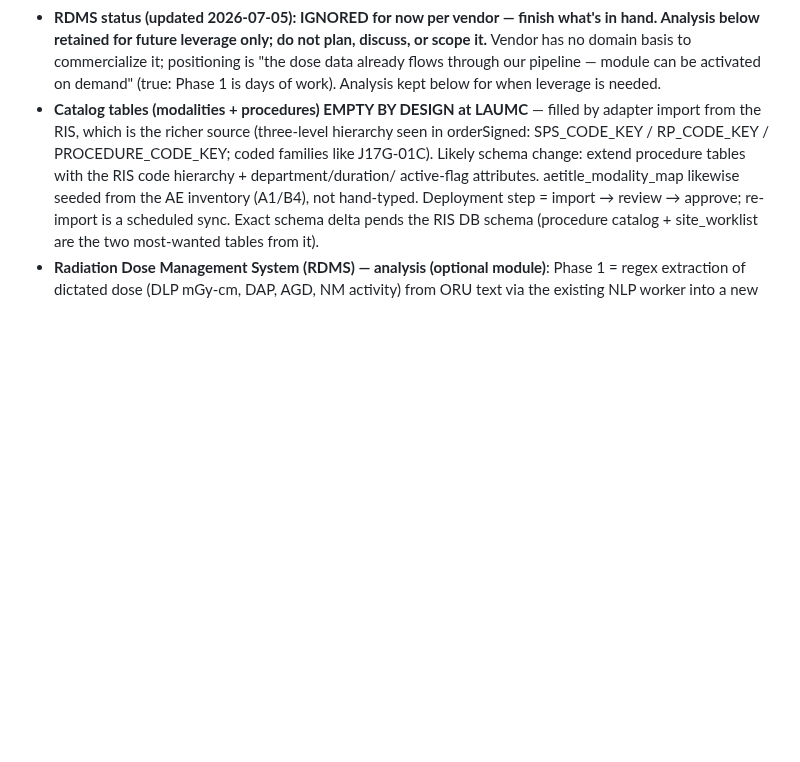
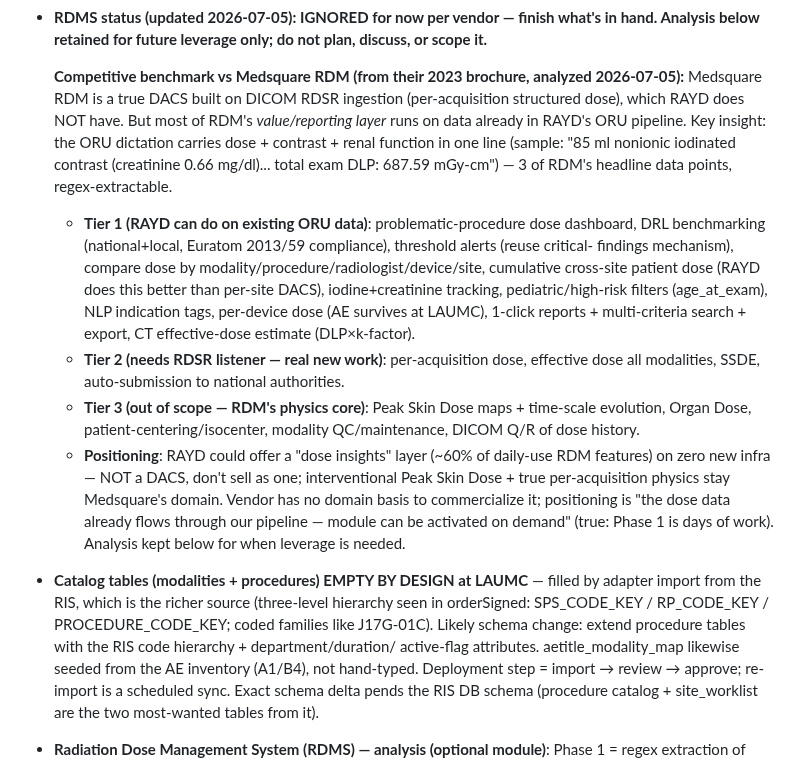
Before and after one commit to AbboudyGeagea/RAYD-Statapp, a Markdown page: docs/LAUMC_DATA_REQUEST.md, the part around the change. Rendered like a GitHub page; blank space fills up the shorter version.

Commit message:
docs(LAUMC): Medsquare RDM brochure benchmark — tiered feasibility of dose features (RAYD can do reporting/analytics layer on ORU data, not DACS physics); optional/leverage only
Co-Authored-By: Claude Fable 5 <noreply@anthropic.com>

```diff
--- a/docs/LAUMC_DATA_REQUEST.md
+++ b/docs/LAUMC_DATA_REQUEST.md
@@ -287,7 +287,28 @@ with counts. (Parked from Q8/Q9 — fine to deliver with the HL7 pull.)
   populated at order creation or only at scheduling? (decides site attribution for
   never-scheduled demand; default proposal: "unassigned" bucket for all-sites users).
 - **RDMS status (updated 2026-07-05): IGNORED for now per vendor — finish what's in hand.
-  Analysis below retained for future leverage only; do not plan, discuss, or scope it.** Vendor has no
+  Analysis below retained for future leverage only; do not plan, discuss, or scope it.**
+
+  **Competitive benchmark vs Medsquare RDM (from their 2023 brochure, analyzed 2026-07-05):**
+  Medsquare RDM is a true DACS built on DICOM RDSR ingestion (per-acquisition structured dose),
+  which RAYD does NOT have. But most of RDM's *value/reporting layer* runs on data already in
+  RAYD's ORU pipeline. Key insight: the ORU dictation carries dose + contrast + renal function
+  in one line (sample: "85 ml nonionic iodinated contrast (creatinine 0.66 mg/dl)... total exam
+  DLP: 687.59 mGy-cm") — 3 of RDM's headline data points, regex-extractable.
+  - **Tier 1 (RAYD can do on existing ORU data)**: problematic-procedure dose dashboard, DRL
+    benchmarking (national+local, Euratom 2013/59 compliance), threshold alerts (reuse critical-
+    findings mechanism), compare dose by modality/procedure/radiologist/device/site, cumulative
+    cross-site patient dose (RAYD does this better than per-site DACS), iodine+creatinine
+    tracking, pediatric/high-risk filters (age_at_exam), NLP indication tags, per-device dose
+    (AE survives at LAUMC), 1-click reports + multi-criteria search + export, CT effective-dose
+    estimate (DLP×k-factor).
+  - **Tier 2 (needs RDSR listener — real new work)**: per-acquisition dose, effective dose all
+    modalities, SSDE, auto-submission to national authorities.
+  - **Tier 3 (out of scope — RDM's physics core)**: Peak Skin Dose maps + time-scale evolution,
+    Organ Dose, patient-centering/isocenter, modality QC/maintenance, DICOM Q/R of dose history.
+  - **Positioning**: RAYD could offer a "dose insights" layer (~60% of daily-use RDM features)
+    on zero new infra — NOT a DACS, don't sell as one; interventional Peak Skin Dose + true
+    per-acquisition physics stay Medsquare's domain. Vendor has no
   domain basis to commercialize it; positioning is "the dose data already flows through our
   pipeline — module can be activated on demand" (true: Phase 1 is days of work). Analysis
   kept below for when leverage is needed.
```
